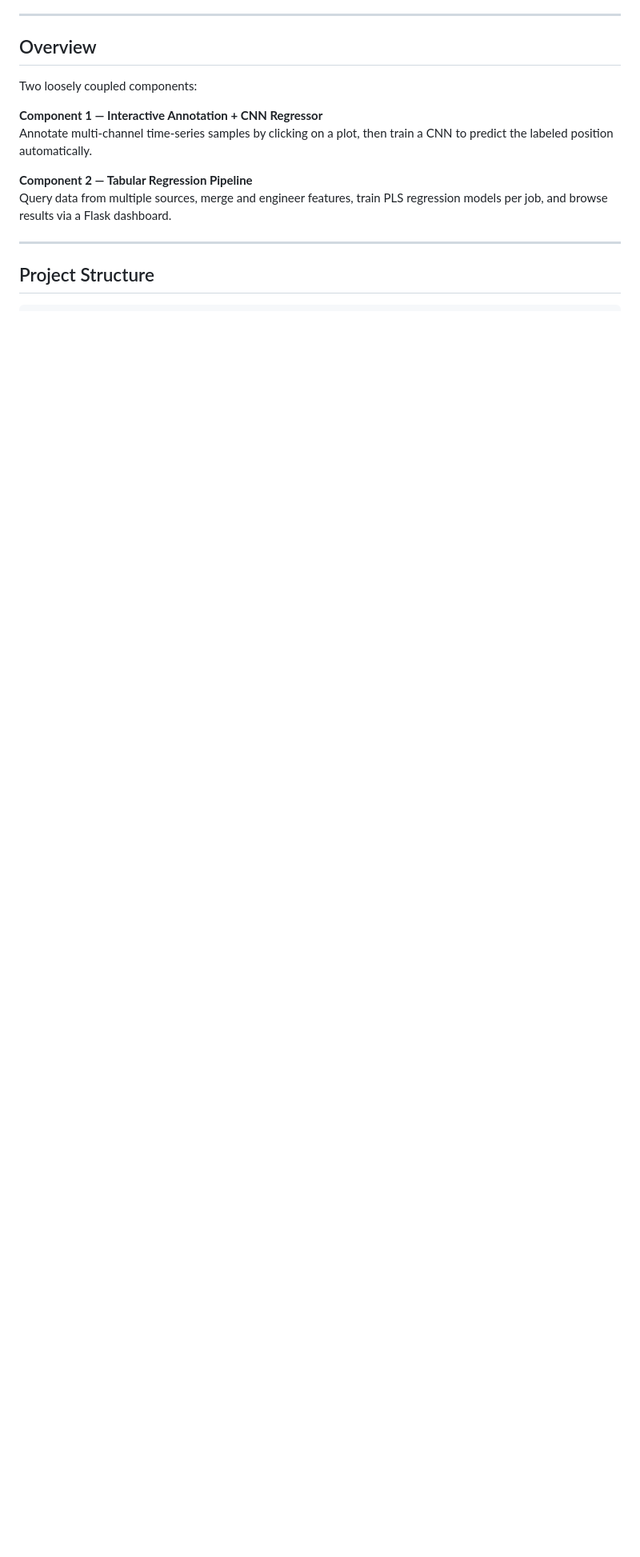
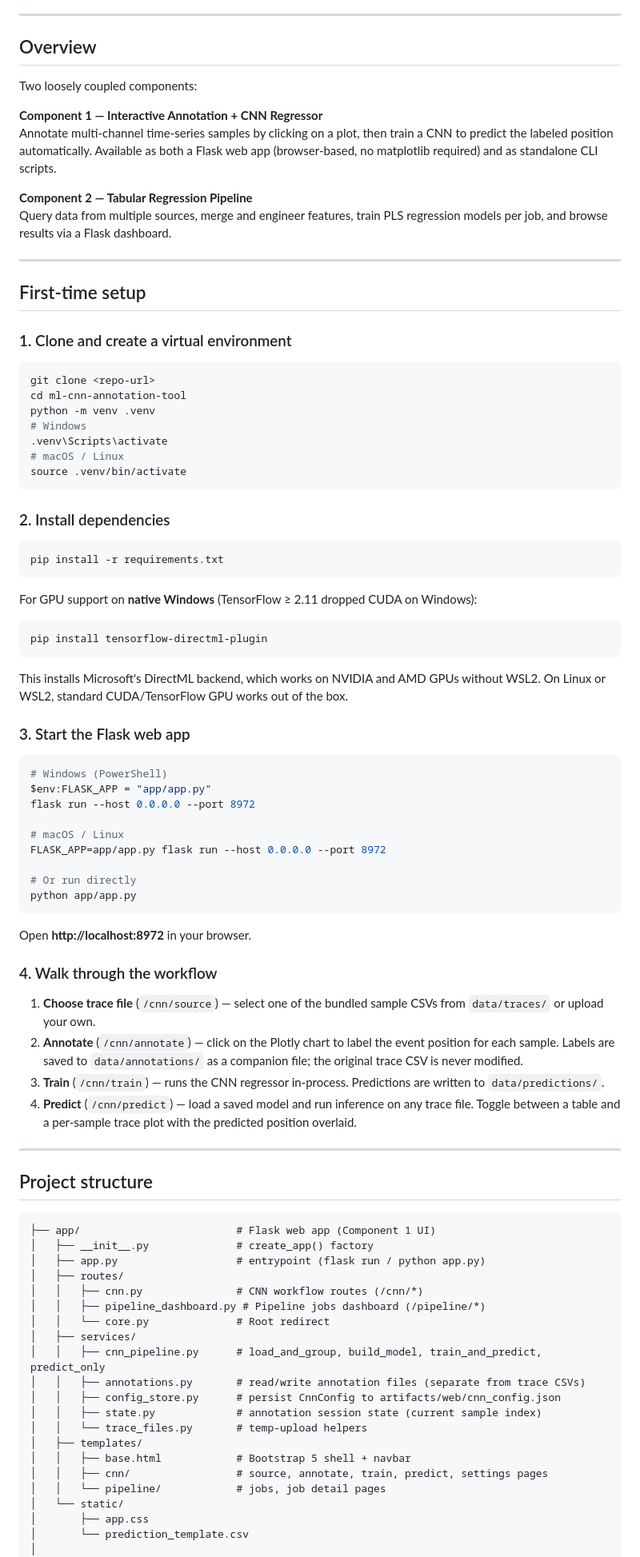
Before and after one commit to techtana/ml-signal-annotation, a Markdown page: README.md, the part around one of its changes. Shown at 80% size. Drawn GitHub-style; blank space fills up the shorter version.

````diff
--- a/README.md
+++ b/README.md
@@ -9,14 +9,88 @@ A toolkit for interactive time-series annotation and multi-source tabular regres
 Two loosely coupled components:
 
 **Component 1 — Interactive Annotation + CNN Regressor**
-Annotate multi-channel time-series samples by clicking on a plot, then train a CNN to predict the labeled position automatically.
+Annotate multi-channel time-series samples by clicking on a plot, then train a CNN to predict the labeled position automatically. Available as both a Flask web app (browser-based, no matplotlib required) and as standalone CLI scripts.
 
 **Component 2 — Tabular Regression Pipeline**
 Query data from multiple sources, merge and engineer features, train PLS regression models per job, and browse results via a Flask dashboard.
 
 ---
 
-## Project Structure
+## First-time setup
+
+### 1. Clone and create a virtual environment
+
+```bash
+git clone <repo-url>
+cd ml-cnn-annotation-tool
+python -m venv .venv
+# Windows
+.venv\Scripts\activate
+# macOS / Linux
+source .venv/bin/activate
+```
+
+### 2. Install dependencies
+
+```bash
+pip install -r requirements.txt
+```
+
+For GPU support on **native Windows** (TensorFlow ≥ 2.11 dropped CUDA on Windows):
+
+```bash
+pip install tensorflow-directml-plugin
+```
+
+This installs Microsoft's DirectML backend, which works on NVIDIA and AMD GPUs without WSL2. On Linux or WSL2, standard CUDA/TensorFlow GPU works out of the box.
+
+### 3. Start the Flask web app
+
+```bash
+# Windows (PowerShell)
+$env:FLASK_APP = "app/app.py"
+flask run --host 0.0.0.0 --port 8972
+
+# macOS / Linux
+FLASK_APP=app/app.py flask run --host 0.0.0.0 --port 8972
+
+# Or run directly
+python app/app.py
+```
+
+Open **http://localhost:8972** in your browser.
+
+### 4. Walk through the workflow
+
+1. **Choose trace file** (`/cnn/source`) — select one of the bundled sample CSVs from `data/traces/` or upload your own.
+2. **Annotate** (`/cnn/annotate`) — click on the Plotly chart to label the event position for each sample. Labels are saved to `data/annotations/` as a companion file; the original trace CSV is never modified.
+3. **Train** (`/cnn/train`) — runs the CNN regressor in-process. Predictions are written to `data/predictions/`.
+4. **Predict** (`/cnn/predict`) — load a saved model and run inference on any trace file. Toggle between a table and a per-sample trace plot with the predicted position overlaid.
+
+---
+
+## Project structure
 
 ```
+├── app/                         # Flask web app (Component 1 UI)
+│   ├── __init__.py              # create_app() factory
+│   ├── app.py                   # entrypoint (flask run / python app.py)
+│   ├── routes/
+│   │   ├── cnn.py               # CNN workflow routes (/cnn/*)
+│   │   ├── pipeline_dashboard.py # Pipeline jobs dashboard (/pipeline/*)
+│   │   └── core.py              # Root redirect
+│   ├── services/
+│   │   ├── cnn_pipeline.py      # load_and_group, build_model, train_and_predict, predict_only
+│   │   ├── annotations.py       # read/write annotation files (separate from trace CSVs)
+│   │   ├── config_store.py      # persist CnnConfig to artifacts/web/cnn_config.json
+│   │   ├── state.py             # annotation session state (current sample index)
+│   │   └── trace_files.py       # temp-upload helpers
+│   ├── templates/
+│   │   ├── base.html            # Bootstrap 5 shell + navbar
+│   │   ├── cnn/                 # source, annotate, train, predict, settings pages
+│   │   └── pipeline/            # jobs, job detail pages
+│   └── static/
+│       ├── app.css
+│       └── prediction_template.csv
+│
 ├── annotation/
````
Also changed, not shown: other parts of README.md (+132 -123 lines).
